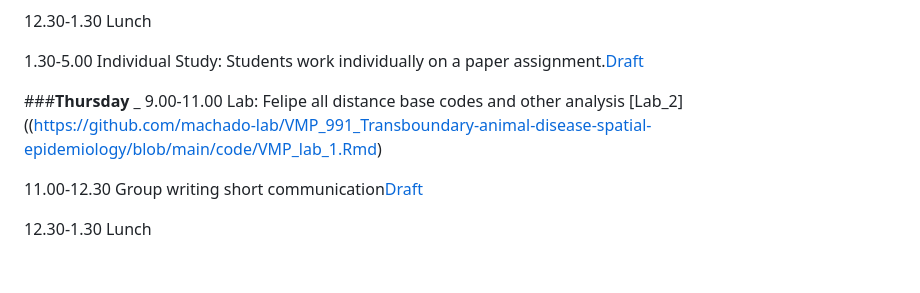
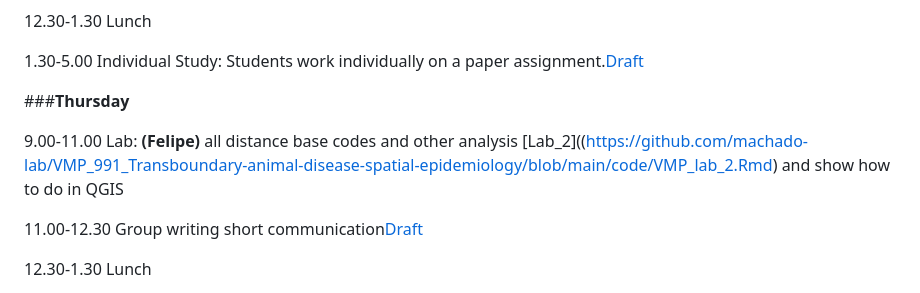
Before and after one commit to machado-lab/VMP-991-Transboundary-animal-disease-spatial-epidemiology, a Markdown page: README.md, the part around one of its changes. GitHub-like rendering; blank space fills up the shorter version.

```diff
--- a/README.md
+++ b/README.md
@@ -162,8 +164,8 @@ Reading ASF [Paper1](https://porcinehealthmanagement.biomedcentral.com/articles/
 1.30-5.00 Individual Study: Students work individually on a paper assignment.[Draft](https://docs.google.com/document/d/1wteA12kV7-80EO59Y5Y30it7bZKXpAfSVqW4sSuQzGI/edit)
 
 ###**Thursday**
-_
-9.00-11.00 Lab: Felipe all distance base codes and other analysis [Lab_2]((https://github.com/machado-lab/VMP_991_Transboundary-animal-disease-spatial-epidemiology/blob/main/code/VMP_lab_1.Rmd)
+
+9.00-11.00 Lab: **(Felipe)** all distance base codes and other analysis [Lab_2]((https://github.com/machado-lab/VMP_991_Transboundary-animal-disease-spatial-epidemiology/blob/main/code/VMP_lab_2.Rmd) and show how to do in QGIS
 
 11.00-12.30 Group writing short communication[Draft](https://docs.google.com/document/d/1wteA12kV7-80EO59Y5Y30it7bZKXpAfSVqW4sSuQzGI/edit)
 
```
Also changed, not shown: other parts of README.md (+10 -8 lines).
